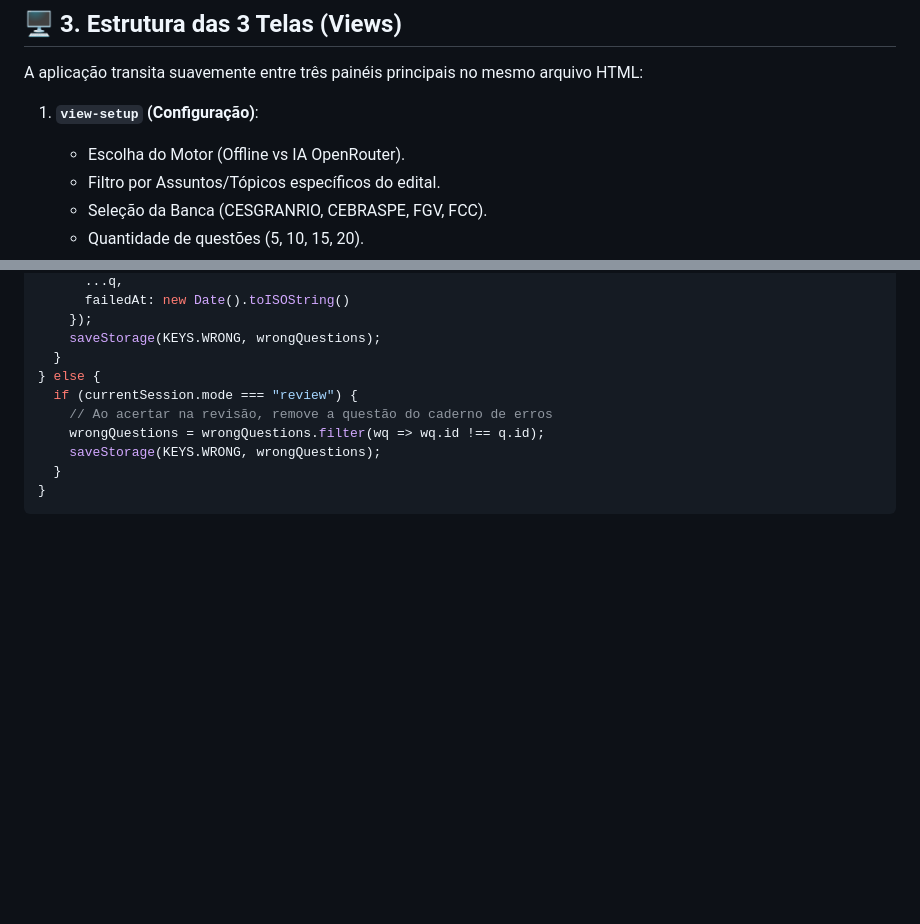
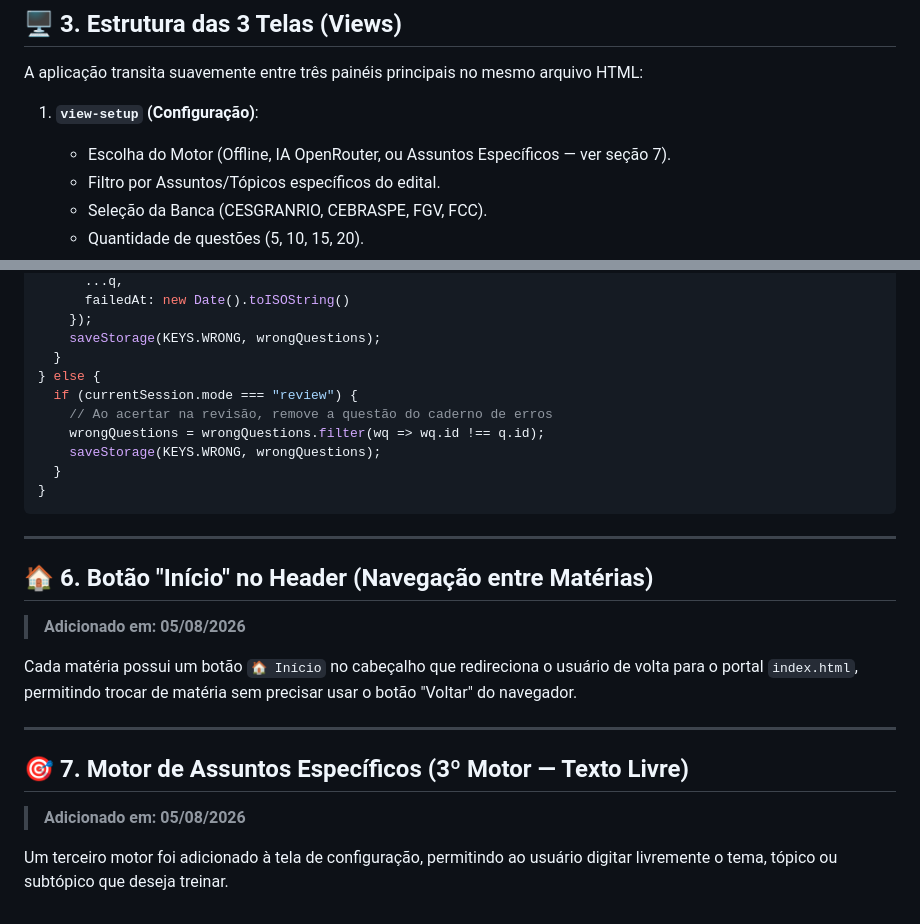
Before and after one commit to Cassiolbx/concurso-petrobras, a Markdown page: 3. Guia de Arquitetura e Código-Fonte da Plataforma.md, 2 parts joined by grey strips. Rendered like a GitHub page; blank space fills up the shorter version.

Commit message:
feat: adicionar botao Inicio e 3o motor Assuntos Específicos IA com textarea em banco-dados, engenharia-software e raciocinio-logico

````diff
--- a/3. Guia de Arquitetura e Código-Fonte da Plataforma.md
+++ b/3. Guia de Arquitetura e Código-Fonte da Plataforma.md
@@ -90,7 +90,7 @@ applyTheme(currentTheme);
 A aplicação transita suavemente entre três painéis principais no mesmo arquivo HTML:
 
 1. **`view-setup` (Configuração)**:
-   - Escolha do Motor (Offline vs IA OpenRouter).
+   - Escolha do Motor (Offline, IA OpenRouter, ou Assuntos Específicos — ver seção 7).
    - Filtro por Assuntos/Tópicos específicos do edital.
    - Seleção da Banca (CESGRANRIO, CEBRASPE, FGV, FCC).
    - Quantidade de questões (5, 10, 15, 20).
@@ -170,3 +170,19 @@ if (!isCorrect) {
   }
 }
 ```
+
+---
+
+## 🏠 6. Botão "Início" no Header (Navegação entre Matérias)
+
+> **Adicionado em: 05/08/2026**
+
+Cada matéria possui um botão `🏠 Início` no cabeçalho que redireciona o usuário de volta para o portal `index.html`, permitindo trocar de matéria sem precisar usar o botão "Voltar" do navegador.
+
+---
+
+## 🎯 7. Motor de Assuntos Específicos (3º Motor — Texto Livre)
+
+> **Adicionado em: 05/08/2026**
+
+Um terceiro motor foi adicionado à tela de configuração, permitindo ao usuário digitar livremente o tema, tópico ou subtópico que deseja treinar.
````
Also changed, not shown: 4. Guia do Motor de IA e Prompt Engineering.md (+6 -4 lines).
